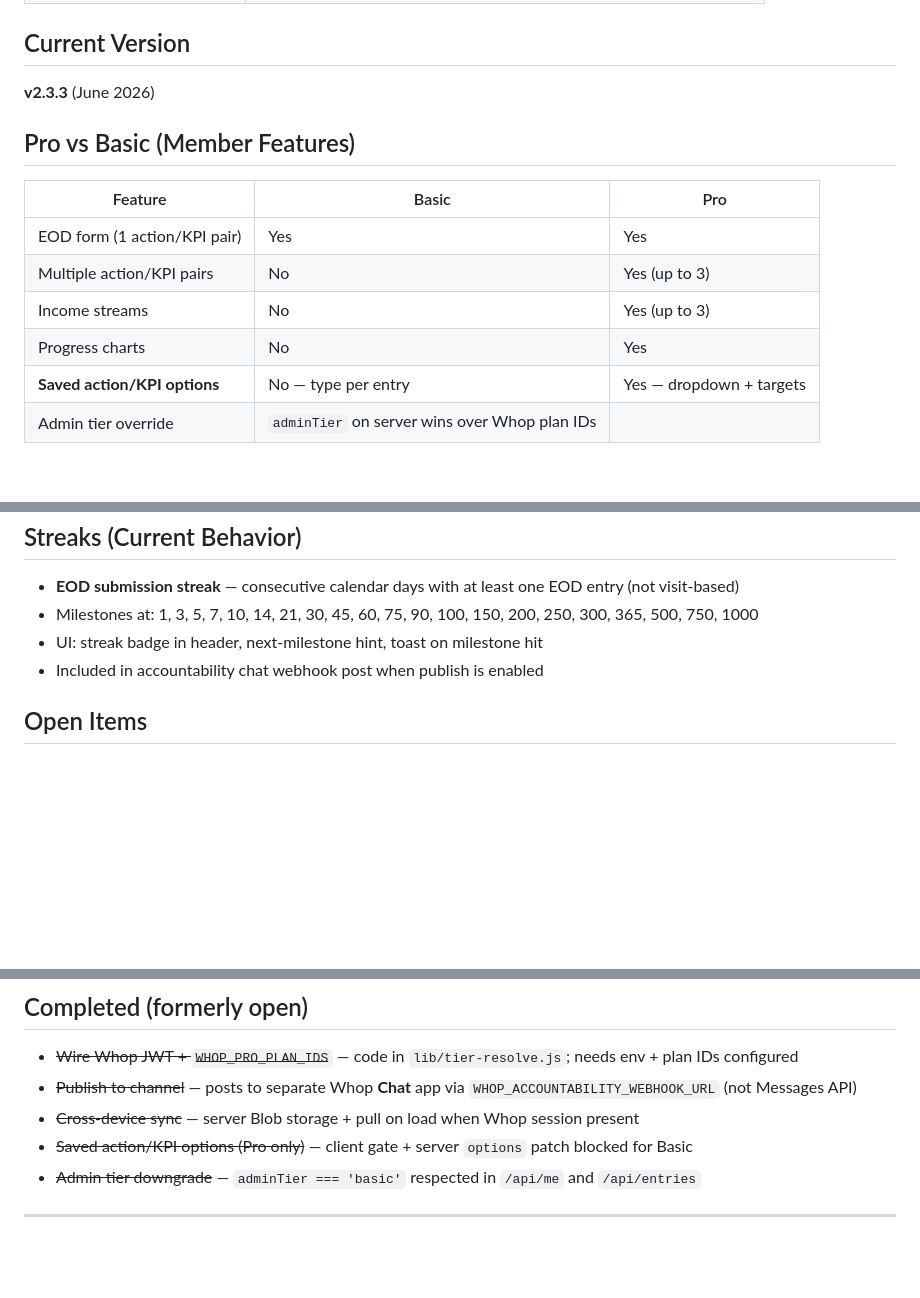
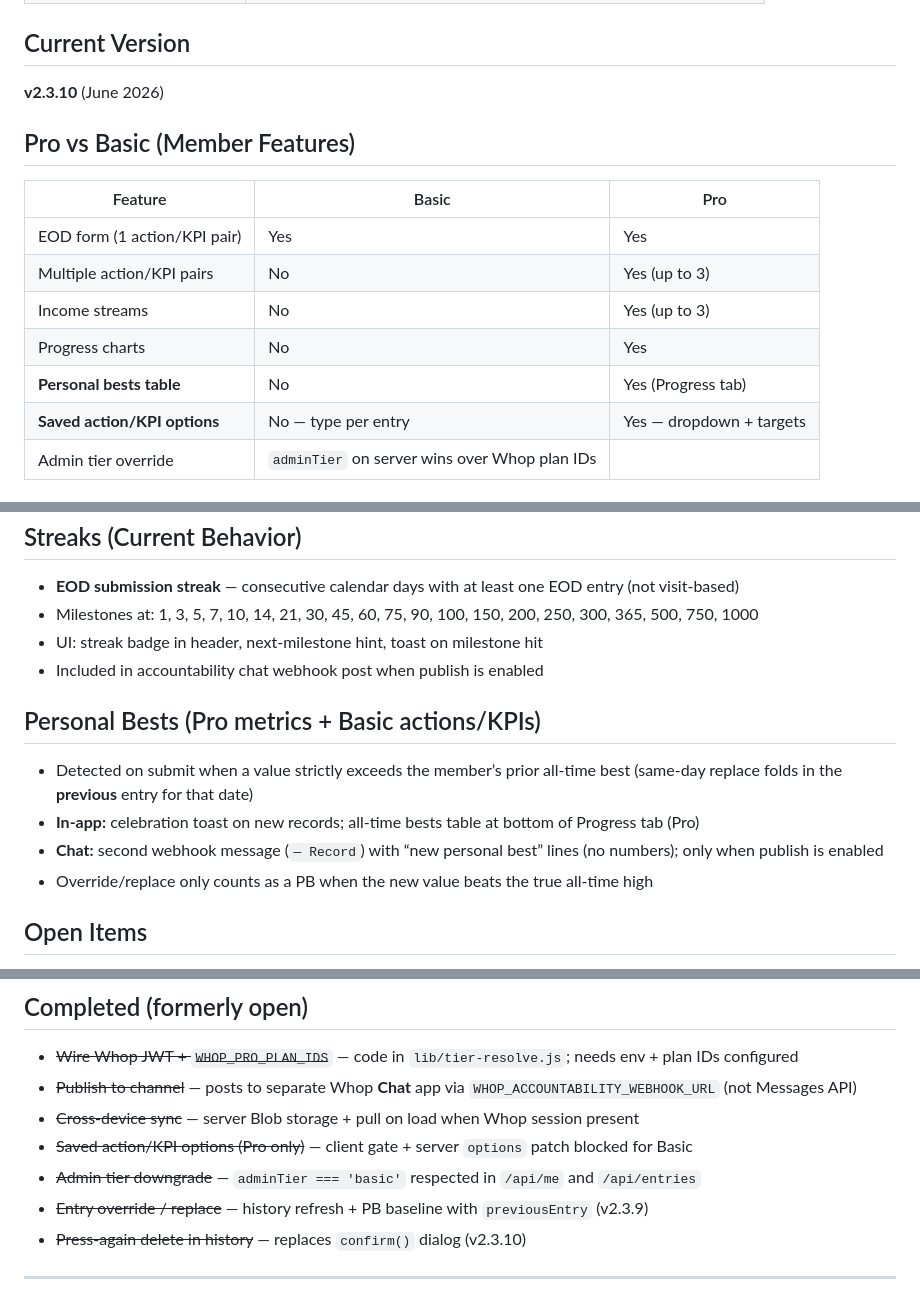
Before and after one commit to enseri/eod-tracker, a Markdown page: PROJECT_LOG.md, 3 parts joined by grey strips. Drawn GitHub-style; blank space fills up the shorter version.

```diff
--- a/PROJECT_LOG.md
+++ b/PROJECT_LOG.md
@@ -595,7 +689,7 @@ Debug: `GET /api/storage-status?test=1`
 
 ## Current Version
 
-**v2.3.3** (June 2026)
+**v2.3.10** (June 2026)
 
 ## Pro vs Basic (Member Features)
 
@@ -605,6 +699,7 @@ Debug: `GET /api/storage-status?test=1`
 | Multiple action/KPI pairs | No | Yes (up to 3) |
 | Income streams | No | Yes (up to 3) |
 | Progress charts | No | Yes |
+| **Personal bests table** | No | Yes (Progress tab) |
 | **Saved action/KPI options** | No — type per entry | Yes — dropdown + targets |
 | Admin tier override | `adminTier` on server wins over Whop plan IDs |
 
@@ -640,6 +735,13 @@ Do **not** set `DEV_ADMIN=1` in production.
 - UI: streak badge in header, next-milestone hint, toast on milestone hit
 - Included in accountability chat webhook post when publish is enabled
 
+## Personal Bests (Pro metrics + Basic actions/KPIs)
+
+- Detected on submit when a value strictly exceeds the member’s prior all-time best (same-day replace folds in the **previous** entry for that date)
+- **In-app:** celebration toast on new records; all-time bests table at bottom of Progress tab (Pro)
+- **Chat:** second webhook message (`— Record`) with “new personal best” lines (no numbers); only when publish is enabled
+- Override/replace only counts as a PB when the new value beats the true all-time high
+
 ## Open Items
 
 - **`WHOP_PRO_PLAN_IDS` + product access API check** — JWT `plan_id` alone may not cover all membership types; add `WHOP_PRO_PRODUCT_ID` + `checkAccess` on `/api/me` for instant Pro after purchase
@@ -654,6 +756,8 @@ Do **not** set `DEV_ADMIN=1` in production.
 - ~~Cross-device sync~~ — server Blob storage + pull on load when Whop session present
 - ~~Saved action/KPI options (Pro only)~~ — client gate + server `options` patch blocked for Basic
 - ~~Admin tier downgrade~~ — `adminTier === 'basic'` respected in `/api/me` and `/api/entries`
+- ~~Entry override / replace~~ — history refresh + PB baseline with `previousEntry` (v2.3.9)
+- ~~Press-again delete in history~~ — replaces `confirm()` dialog (v2.3.10)
 
 ---
 
```
Also changed, not shown: other parts of PROJECT_LOG.md (+97 -3 lines).
